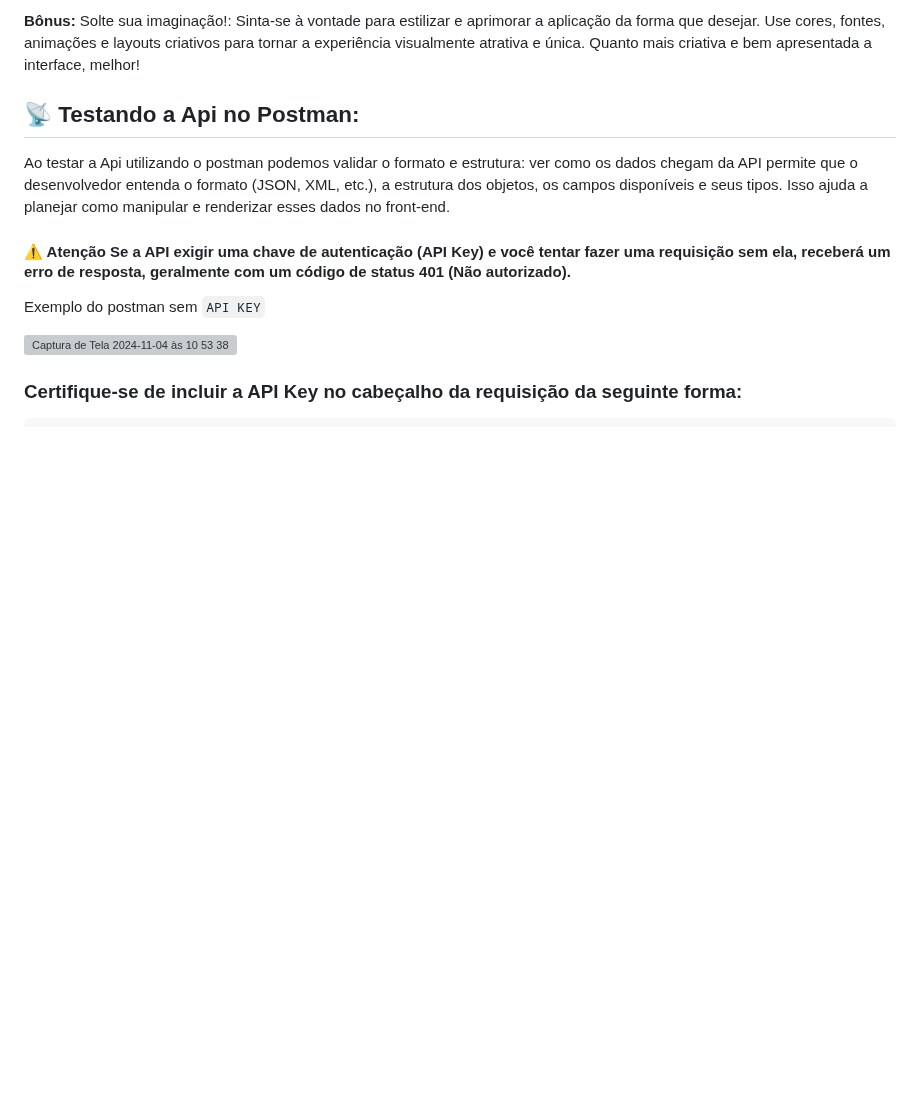
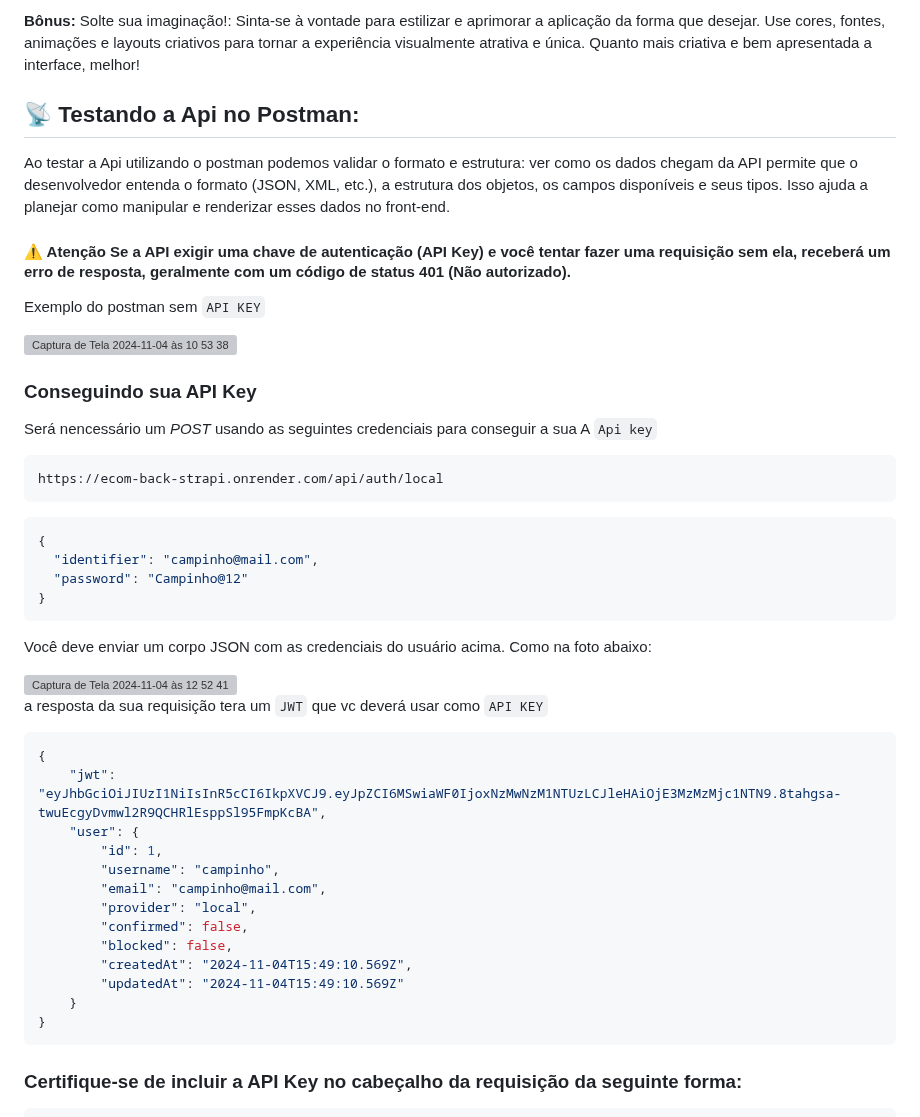
Before and after one commit to romulorosadev/campinho-digital-2024-desafio-novembro, a Markdown page: readme.md, the part around one of its changes. Rendered like a GitHub page; blank space fills up the shorter version; grey boxes are pictures that could not be loaded.

```diff
--- a/readme.md
+++ b/readme.md
@@ -46,6 +46,44 @@ Exemplo do postman sem `API KEY`
 
 <img width="1027" alt="Captura de Tela 2024-11-04 às 10 53 38" src="https://github.com/user-attachments/assets/43bbacb7-88b3-407a-843b-fafbd26477ee">
 
+### Conseguindo sua API Key
+
+Será nencessário um *POST* usando as seguintes credenciais para conseguir a sua A `Api key`
+
+~~~json
+https://ecom-back-strapi.onrender.com/api/auth/local
+~~~
+
+
+~~~json
+{
+  "identifier": "campinho@mail.com",
+  "password": "Campinho@12"
+}
+~~~
+
+Você deve enviar um corpo JSON com as credenciais do usuário acima. Como na foto abaixo:
+
+<img width="1057" alt="Captura de Tela 2024-11-04 às 12 52 41" src="https://github.com/user-attachments/assets/22cafe06-d843-4936-aee4-e4b1cb0bfcae">
+
+
+a resposta da sua requisição tera um `JWT` que vc deverá usar como `API KEY`
+~~~json
+{
+    "jwt": "eyJhbGciOiJIUzI1NiIsInR5cCI6IkpXVCJ9.eyJpZCI6MSwiaWF0IjoxNzMwNzM1NTUzLCJleHAiOjE3MzMzMjc1NTN9.8tahgsa-twuEcgyDvmwl2R9QCHRlEsppSl95FmpKcBA",
+    "user": {
+        "id": 1,
+        "username": "campinho",
+        "email": "campinho@mail.com",
+        "provider": "local",
+        "confirmed": false,
+        "blocked": false,
+        "createdAt": "2024-11-04T15:49:10.569Z",
+        "updatedAt": "2024-11-04T15:49:10.569Z"
+    }
+}
+~~~
+
 
 ### Certifique-se de incluir a API Key no cabeçalho da requisição da seguinte forma:
 
```
Also changed, not shown: other parts of readme.md (+2 -2 lines).
